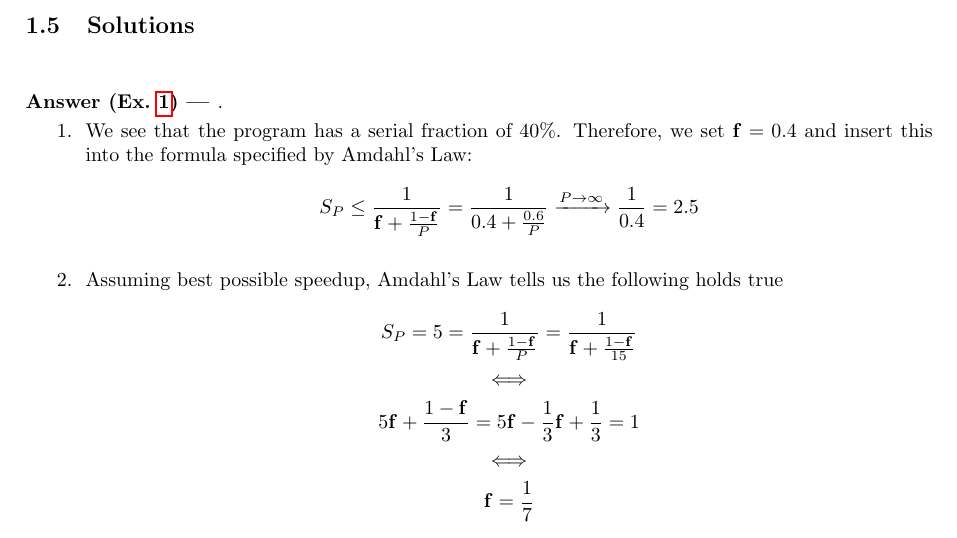
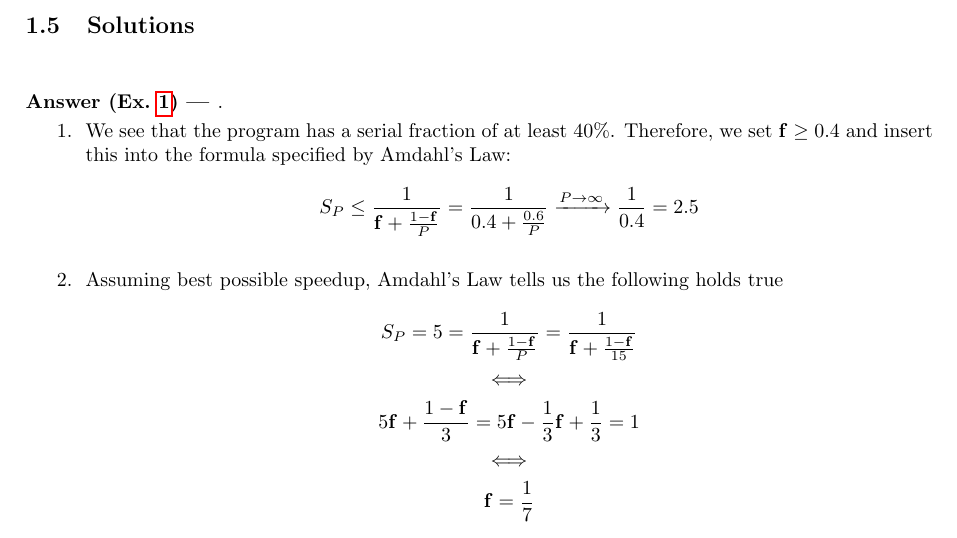
Before and after one commit to skehrli/ParallelProgrammingScript, a LaTeX document (2.Parallelism.tex): part of page 10 of 12, cut so that both start at the same text. Compiled offline with pdfLaTeX.

Commit message:
Minor changes

```diff
--- a/2.Parallelism.tex
+++ b/2.Parallelism.tex
@@ -400,7 +400,7 @@ Over the years it has become evident that improving sequential processor perform
         \Question The analysis of a program has shown a speedup of 5 when running on 15 cores. What is the serial fraction according to Amdahl's Law (assuming best possible speedup)?
         \Question The analysis of a program has shown a speedup of 5 when running on 15 cores. What is the serial fraction according to \nameref{Gustafson's Law}?
     \Answer[ref={AGL}].
-        \Question We see that the program has a serial fraction of 40\%. Therefore, we set $\mathbf{f} = 0.4$ and insert this into the formula specified by Amdahl's Law:
+        \Question We see that the program has a serial fraction of at least 40\%. Therefore, we set $\mathbf{f} \geq 0.4$ and insert this into the formula specified by Amdahl's Law:
             \begin{equation*}
                 S_P \leq \frac{1}{\mathbf{f} + \frac{1-\mathbf{f}}{P}} = \frac{1}{0.4 + \frac{0.6}{P}} \xrightarrow{P \rightarrow \infty} \frac{1}{0.4} = 2.5
             \end{equation*}
```
Also changed, not shown: Parallel_Programming_PVW_Script_FS20_Complete.pdf, 1 other file.
